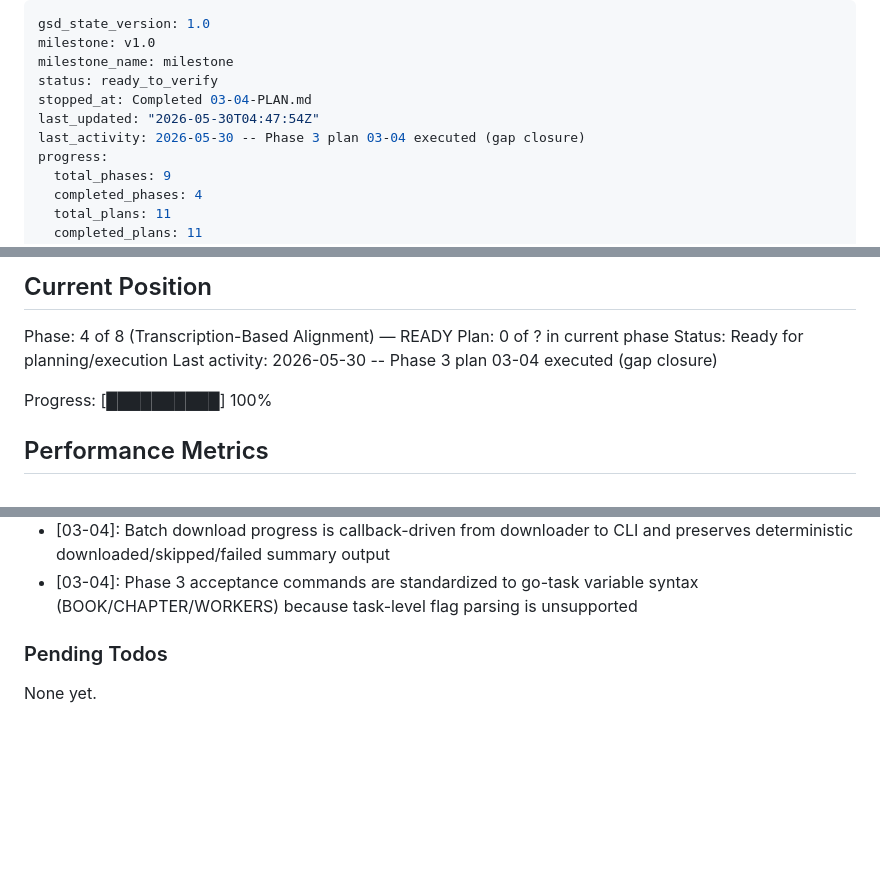
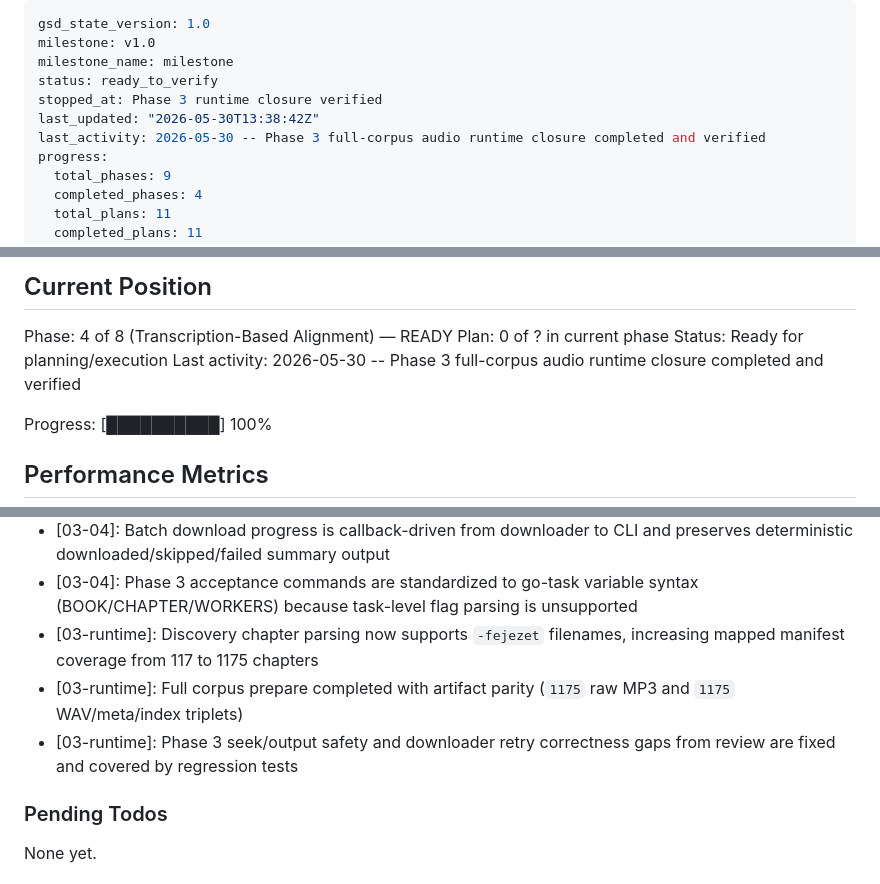
Before and after one commit to oroszgy/biblia-vox, a Markdown page: .planning/STATE.md, 3 parts joined by grey strips. Rendered like a GitHub page; blank space fills up the shorter version.

Commit message:
docs(state): record phase 3 runtime closure

```diff
--- a/.planning/STATE.md
+++ b/.planning/STATE.md
@@ -3,9 +3,9 @@ gsd_state_version: 1.0
 milestone: v1.0
 milestone_name: milestone
 status: ready_to_verify
-stopped_at: Completed 03-04-PLAN.md
-last_updated: "2026-05-30T04:47:54Z"
-last_activity: 2026-05-30 -- Phase 3 plan 03-04 executed (gap closure)
+stopped_at: Phase 3 runtime closure verified
+last_updated: "2026-05-30T13:38:42Z"
+last_activity: 2026-05-30 -- Phase 3 full-corpus audio runtime closure completed and verified
 progress:
   total_phases: 9
   completed_phases: 4
@@ -28,7 +28,7 @@ See: .planning/PROJECT.md (updated 2026-05-28)
 Phase: 4 of 8 (Transcription-Based Alignment) — READY
 Plan: 0 of ? in current phase
 Status: Ready for planning/execution
-Last activity: 2026-05-30 -- Phase 3 plan 03-04 executed (gap closure)
+Last activity: 2026-05-30 -- Phase 3 full-corpus audio runtime closure completed and verified
 
 Progress: [██████████] 100%
 
@@ -95,6 +95,9 @@ Recent decisions affecting current work:
 - [03-03]: Absolute seek output paths are restricted to prepared-root or /tmp for filesystem boundary safety
 - [03-04]: Batch download progress is callback-driven from downloader to CLI and preserves deterministic downloaded/skipped/failed summary output
 - [03-04]: Phase 3 acceptance commands are standardized to go-task variable syntax (BOOK/CHAPTER/WORKERS) because task-level flag parsing is unsupported
+- [03-runtime]: Discovery chapter parsing now supports `-fejezet` filenames, increasing mapped manifest coverage from 117 to 1175 chapters
+- [03-runtime]: Full corpus prepare completed with artifact parity (`1175` raw MP3 and `1175` WAV/meta/index triplets)
+- [03-runtime]: Phase 3 seek/output safety and downloader retry correctness gaps from review are fixed and covered by regression tests
 
 ### Pending Todos
 
```
Also changed, not shown: other parts of .planning/STATE.md (+1 -1 lines).
